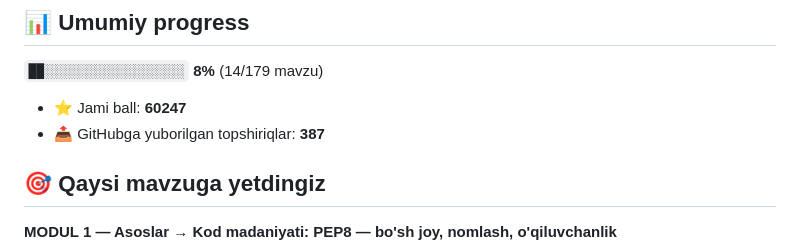
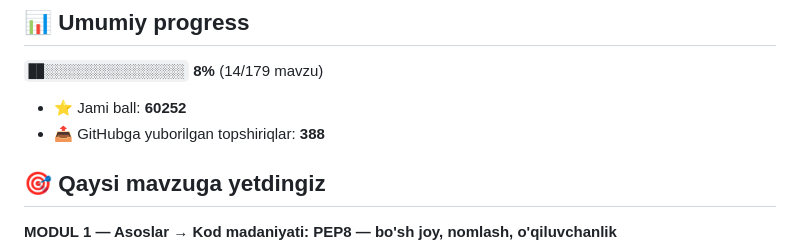
Before and after one commit to rixsitillayevsaidbek88-svg/aziz-academy-topshiriqlar, a Markdown page: README.md, the part around one of its changes. Drawn GitHub-style.

Commit message:
docs: progress README yangilandi

```diff
--- a/README.md
+++ b/README.md
@@ -6,8 +6,8 @@
 
 `██░░░░░░░░░░░░░░░░░░` **8%**  (14/179 mavzu)
 
-- ⭐ Jami ball: **60247**
-- 📤 GitHubga yuborilgan topshiriqlar: **387**
+- ⭐ Jami ball: **60252**
+- 📤 GitHubga yuborilgan topshiriqlar: **388**
 
 ## 🎯 Qaysi mavzuga yetdingiz
 
```
Also changed, not shown: other parts of README.md (+1 -1 lines).
